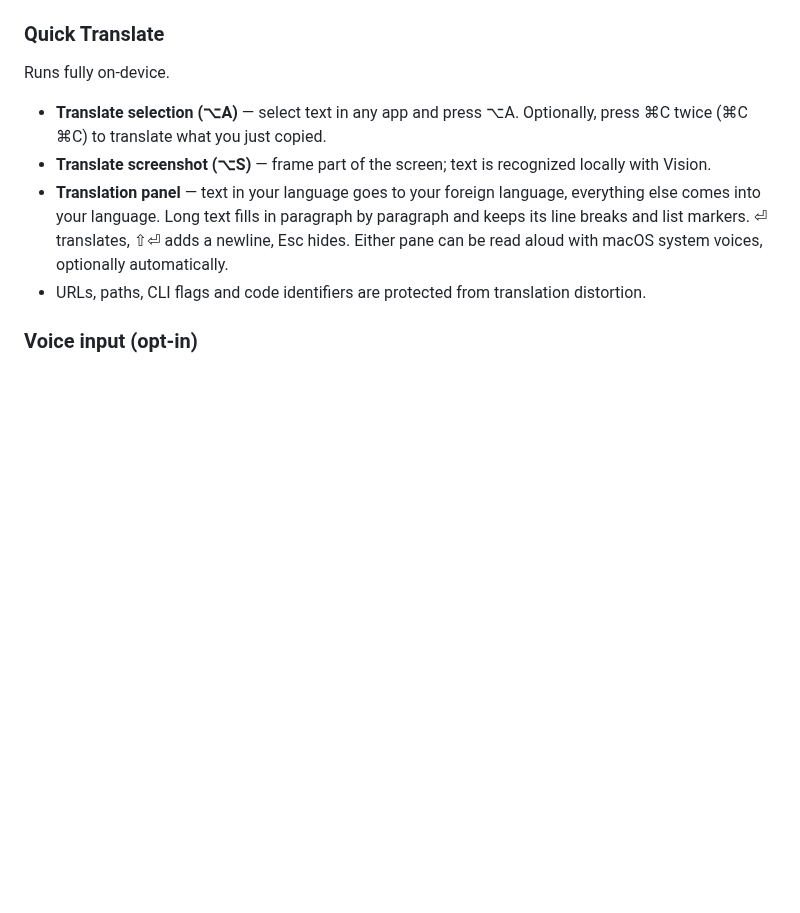
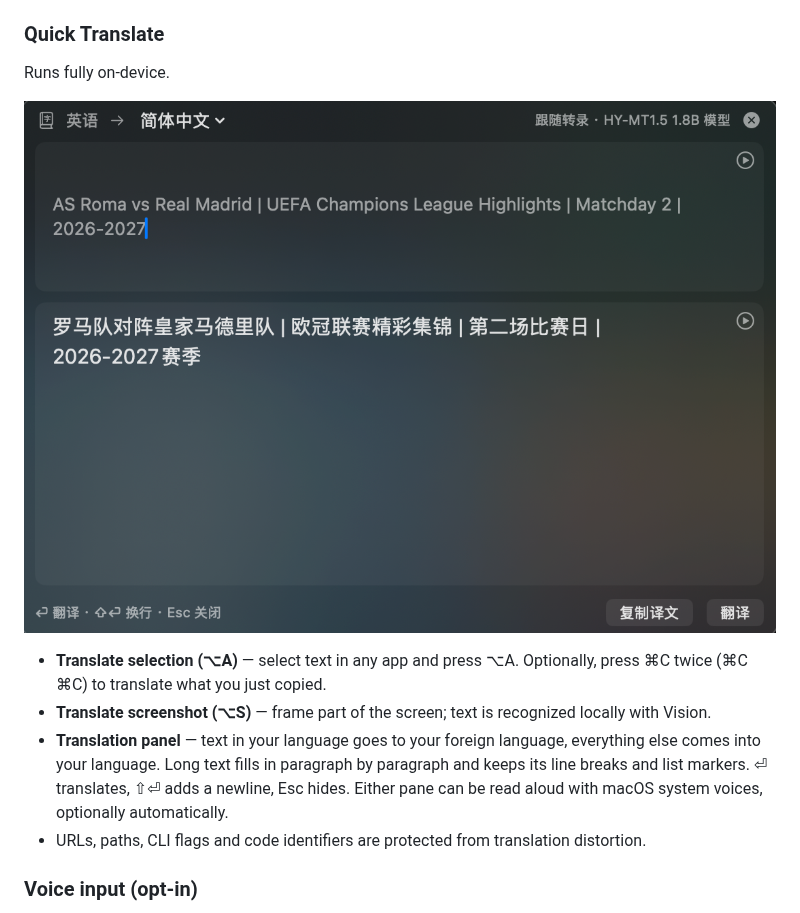
Before and after one commit to hdcola/OmniVoice, a Markdown page: README.md, the part around the change. Rendered like a GitHub page; pictures changed too: Docs/images/quick-translate.png (added); blank space fills up the shorter version.

Commit message:
docs(repo): add Quick Translate screenshot to the READMEs
Co-Authored-By: Claude Sonnet 5.5 <noreply@anthropic.com>

```diff
--- a/README.md
+++ b/README.md
@@ -61,6 +61,8 @@ translations of its labels.
 ### Quick Translate
 
 Runs fully on-device.
+
+![Quick Translate panel translating English to Simplified Chinese](Docs/images/quick-translate.png)
 
 - **Translate selection (⌥A)** — select text in any app and press
   ⌥A. Optionally, press ⌘C twice (⌘C ⌘C) to translate what you just copied.
```
Also changed, not shown: CHANGELOG.md (+1 -1 lines), README.zh-CN.md (+2 -0 lines).
